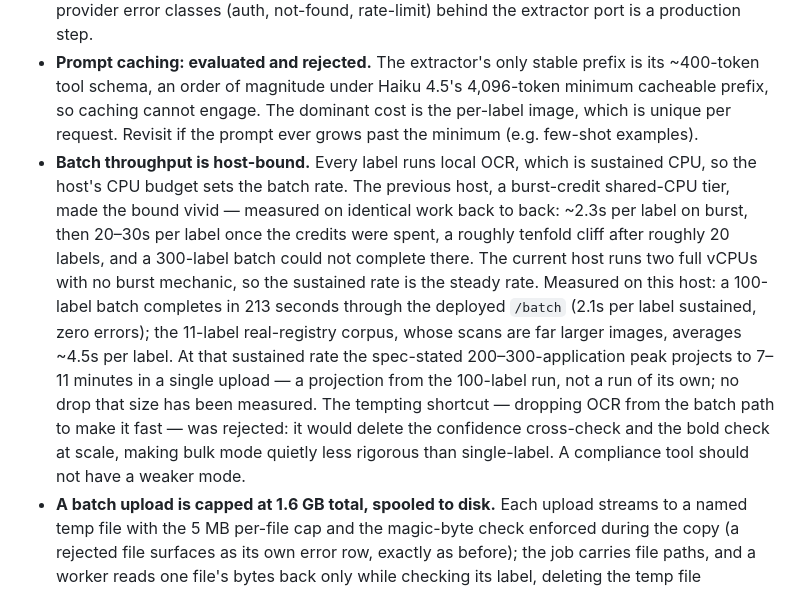
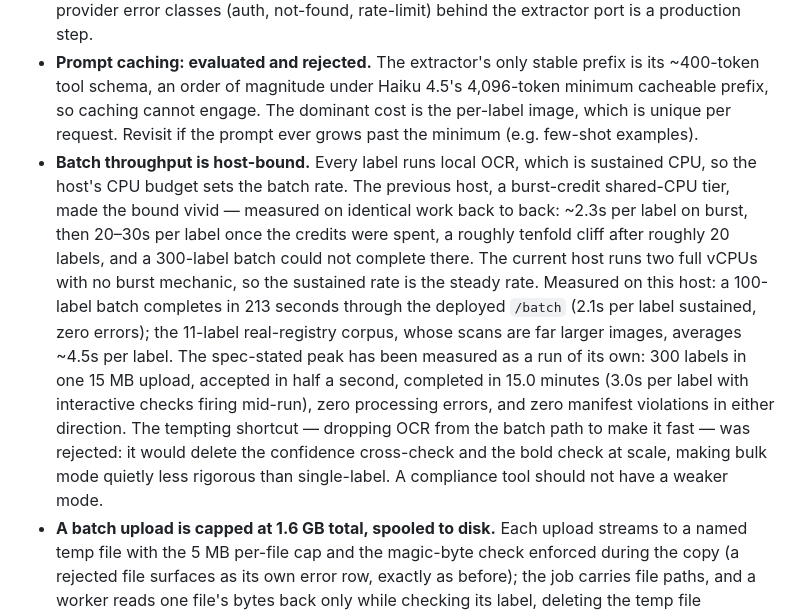
Before and after one commit to haksanlulz/label-assay, a Markdown page: docs/DESIGN.md, the part around one of its changes. Drawn GitHub-style.

```diff
--- a/docs/DESIGN.md
+++ b/docs/DESIGN.md
@@ -54,5 +54,5 @@ A compliance tool must never fail a label it merely could not read. The third st
 - **Cost is estimated, not metered.** The daily spend guard bounds the public instance using a conservative per-label estimate rather than actual token usage. The provider-side workspace spend cap is the real ceiling. A failed reader call does not refund its budget reservation and a batch has no failure breaker, so a provider outage can exhaust the app-side daily budget with almost nothing actually spent at the provider; the next day's reset clears it, and metering real usage from the API response would remove the estimate entirely. Startup additionally reserves one label's estimate (~$0.005) for the warm extraction that pre-pays the provider's connection and model cold start; the warm-up skips quietly when no key is configured or the budget is exhausted.
 - **Reader failures are not differentiated.** Every reader failure renders the same try-again message; a revoked key or a bad model id looks transient to the user, and distinguishing provider error classes (auth, not-found, rate-limit) behind the extractor port is a production step.
 - **Prompt caching: evaluated and rejected.** The extractor's only stable prefix is its ~400-token tool schema, an order of magnitude under Haiku 4.5's 4,096-token minimum cacheable prefix, so caching cannot engage. The dominant cost is the per-label image, which is unique per request. Revisit if the prompt ever grows past the minimum (e.g. few-shot examples).
-- **Batch throughput is host-bound.** Every label runs local OCR, which is sustained CPU, so the host's CPU budget sets the batch rate. The previous host, a burst-credit shared-CPU tier, made the bound vivid — measured on identical work back to back: ~2.3s per label on burst, then 20–30s per label once the credits were spent, a roughly tenfold cliff after roughly 20 labels, and a 300-label batch could not complete there. The current host runs two full vCPUs with no burst mechanic, so the sustained rate is the steady rate. Measured on this host: a 100-label batch completes in 213 seconds through the deployed `/batch` (2.1s per label sustained, zero errors); the 11-label real-registry corpus, whose scans are far larger images, averages ~4.5s per label. At that sustained rate the spec-stated 200–300-application peak projects to 7–11 minutes in a single upload — a projection from the 100-label run, not a run of its own; no drop that size has been measured. The tempting shortcut — dropping OCR from the batch path to make it fast — was rejected: it would delete the confidence cross-check and the bold check at scale, making bulk mode quietly less rigorous than single-label. A compliance tool should not have a weaker mode.
+- **Batch throughput is host-bound.** Every label runs local OCR, which is sustained CPU, so the host's CPU budget sets the batch rate. The previous host, a burst-credit shared-CPU tier, made the bound vivid — measured on identical work back to back: ~2.3s per label on burst, then 20–30s per label once the credits were spent, a roughly tenfold cliff after roughly 20 labels, and a 300-label batch could not complete there. The current host runs two full vCPUs with no burst mechanic, so the sustained rate is the steady rate. Measured on this host: a 100-label batch completes in 213 seconds through the deployed `/batch` (2.1s per label sustained, zero errors); the 11-label real-registry corpus, whose scans are far larger images, averages ~4.5s per label. The spec-stated peak has been measured as a run of its own: 300 labels in one 15 MB upload, accepted in half a second, completed in 15.0 minutes (3.0s per label with interactive checks firing mid-run), zero processing errors, and zero manifest violations in either direction. The tempting shortcut — dropping OCR from the batch path to make it fast — was rejected: it would delete the confidence cross-check and the bold check at scale, making bulk mode quietly less rigorous than single-label. A compliance tool should not have a weaker mode.
 - **A batch upload is capped at 1.6 GB total, spooled to disk.** Each upload streams to a named temp file with the 5 MB per-file cap and the magic-byte check enforced during the copy (a rejected file surfaces as its own error row, exactly as before); the job carries file paths, and a worker reads one file's bytes back only while checking its label, deleting the temp file afterward, with a job-level sweep for jobs that end early. Peak memory is therefore worker concurrency × one file rather than the whole drop, and the cap bounds disk: at the per-file cap a full 300-application drop (~1.5 GB) fits in one upload, with 1,000 files as the unchanged sanity ceiling. An oversized upload still gets a 413 asking to split, and the upload page states the limits. Two honest costs: the multipart parser spools its own copy while the request is in flight, so a maximal drop transiently needs roughly twice the upload in temp space; and a process crash mid-batch leaves temp files for the OS tempdir to reap, because the sweep runs in-process.
```
Also changed, not shown: other parts of docs/DESIGN.md (+1 -1 lines), README.md (+2 -2 lines).
